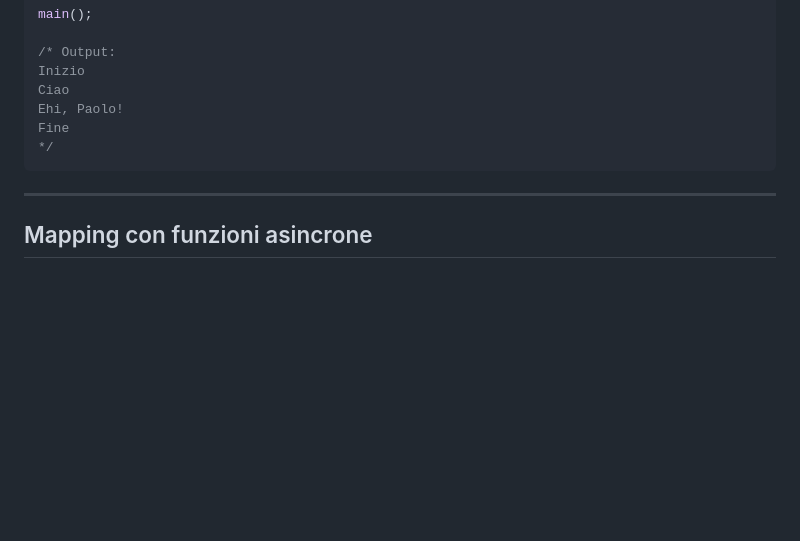
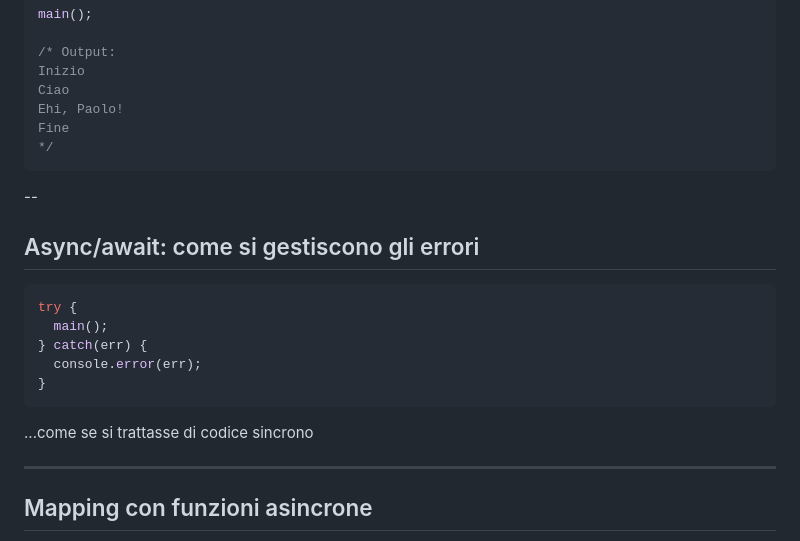
Before and after one commit to alefalezza/my-lectures, a Markdown page: javascript.md, the part around the change. Rendered like a GitHub page; blank space fills up the shorter version.

Commit message:
Update javascript

````diff
--- a/javascript.md
+++ b/javascript.md
@@ -606,6 +606,20 @@ Fine
 */
 ```
 
+--
+
+## Async/await: come si gestiscono gli errori
+
+```js
+try {
+  main();
+} catch(err) {
+  console.error(err);
+}
+```
+
+...come se si trattasse di codice sincrono
+
 ---
 
 ## Mapping con funzioni asincrone
````
